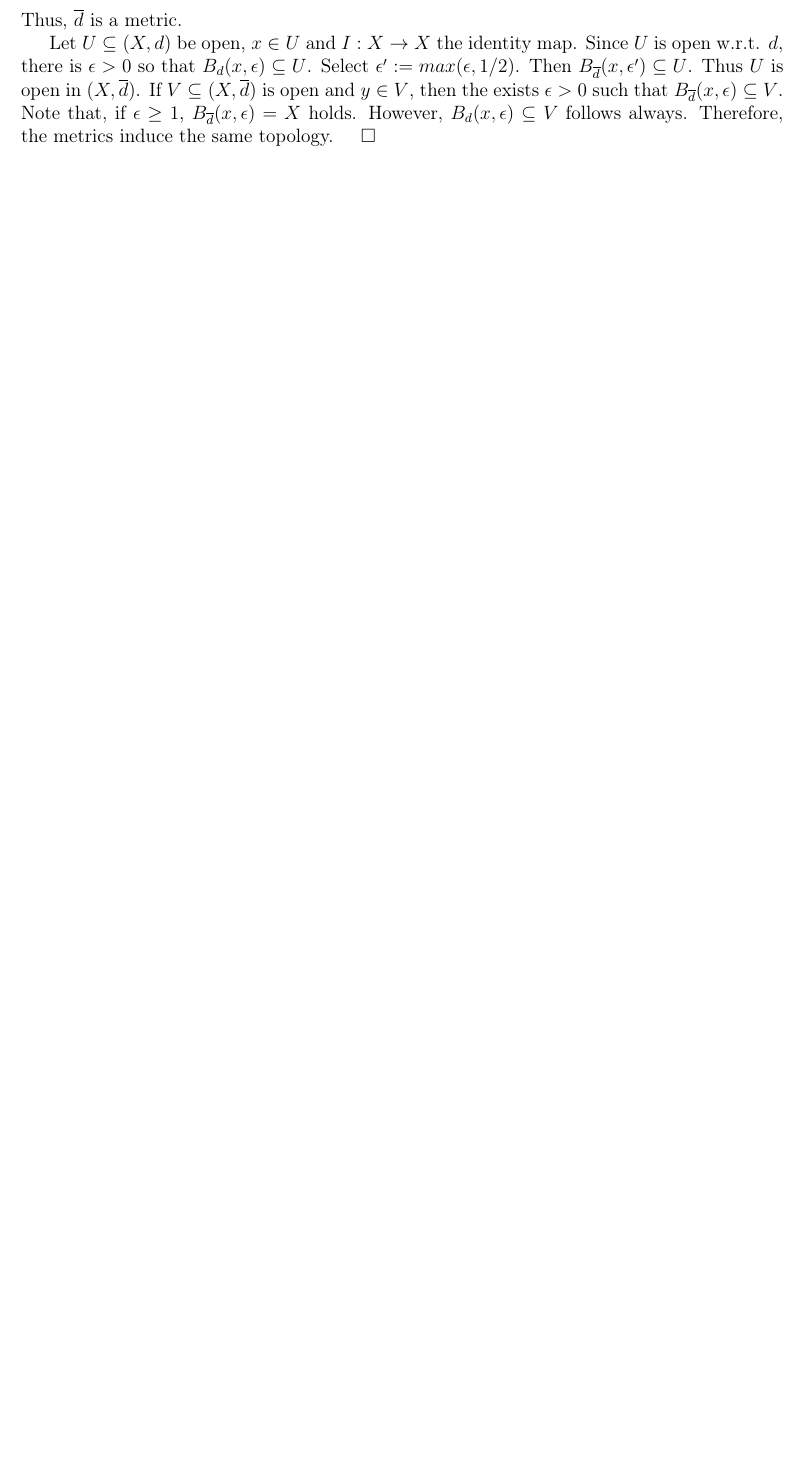
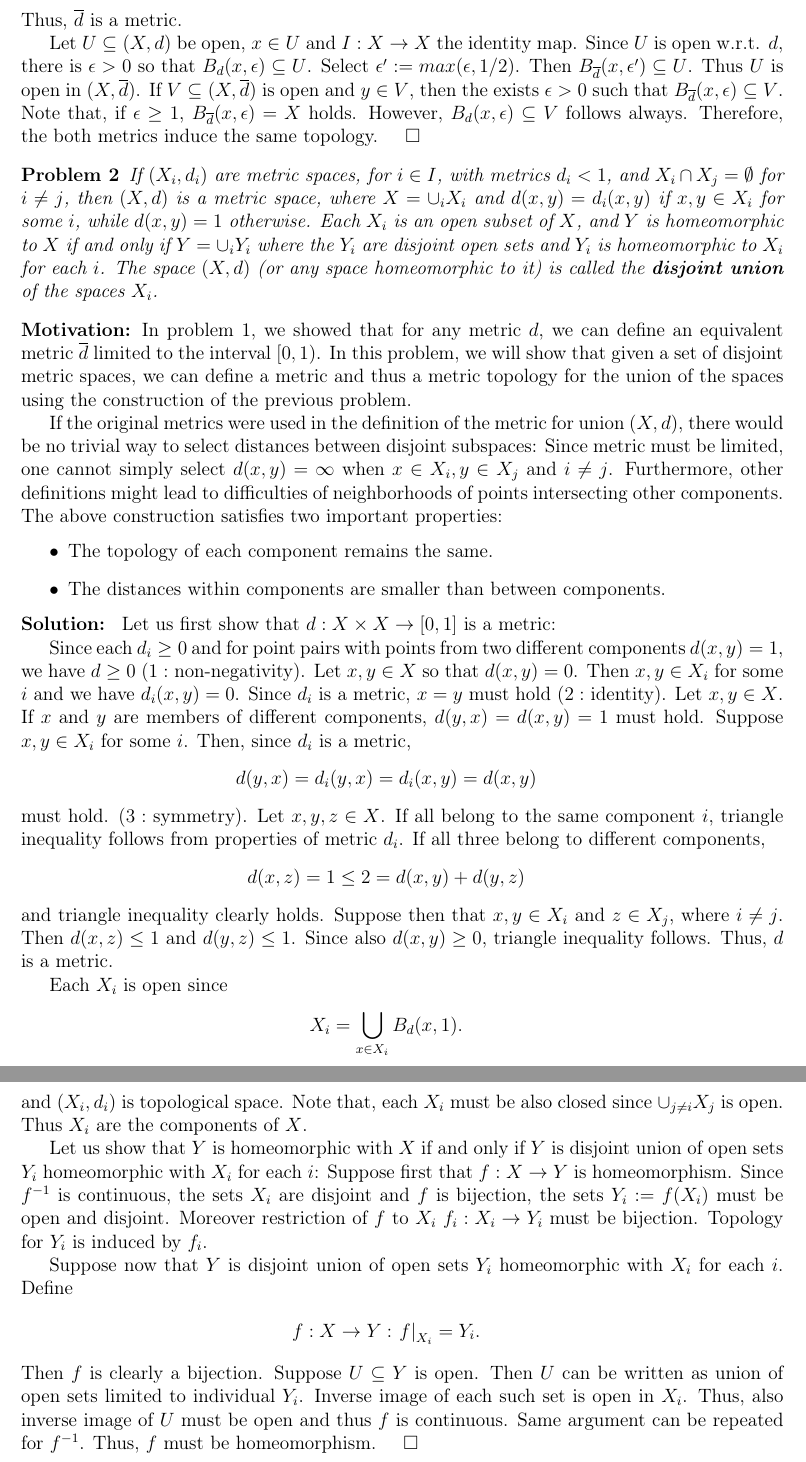
Before and after one commit to vsr83/spivak_vol1, a LaTeX document (ch1.tex): part of page 3 of 3 before the commit and two parts of pages 3 and 4 of 4 after it, the two joined at a grey line, cut so that both start at the same text, the shorter picture padded with empty space. Compiled offline with LaTeX, dvips and Ghostscript; the source files are stored in an older character set and shown here as Unicode.

Commit message:
Added solution to problem 1-2.

```diff
--- a/ch1.tex
+++ b/ch1.tex
@@ -250,6 +250,86 @@ Select $\epsilon':= max(\epsilon, 1/2)$. Then $B_{\overline d}(x, \epsilon')\sub
 Thus $U$ is open in $(X, \overline d)$. If $V\subseteq (X, \overline d)$ is open and
 $y\in V$, then the exists $\epsilon>0$ such that $B_{\overline d}(x, \epsilon)\subseteq V$.
 Note that, if $\epsilon \geq 1$, $B_{\overline d}(x, \epsilon)=X$ holds. However,
-$B_d(x, \epsilon)\subseteq V$ follows always.  Therefore, the metrics induce the same topology.
+$B_d(x, \epsilon)\subseteq V$ follows always.  Therefore, the both metrics induce the same
+topology.
 $\quad\square$
+
+\begin {problem}
+  If $(X_i, d_i)$ are metric spaces, for $i\in I$, with metrics $d_i < 1$, and
+  $X_i\cap X_j = \emptyset$ for $i\neq j$, then $(X, d)$ is a metric space, where
+  $X = \cup_iX_i$ and $d(x, y) = d_i(x, y)$ if $x, y\in X_i$ for some $i$, while
+  $d(x,y)=1$ otherwise. Each $X_i$ is an open subset of $X$, and $Y$ is homeomorphic
+  to $X$ if and only if $Y=\cup_iY_i$ where the $Y_i$ are disjoint open sets and
+  $Y_i$ is homeomorphic to $X_i$ for each $i$. The space $(X, d)$ (or any space
+  homeomorphic to it) is called the \textbf{disjoint union} of the spaces $X_i$.
+\end {problem}
+\motivation{}In problem 1, we showed that for any metric $d$, we can define an
+equivalent metric $\overline d$ limited to the interval $[0, 1)$. In this problem,
+we will show that given a set of disjoint metric spaces, we can define a metric
+and thus a metric topology for the union of the spaces using the construction of
+the previous problem.
+
+If the original metrics were used in the definition of the metric for union
+$(X, d)$, there would be no trivial way to select distances between disjoint
+subspaces: Since metric must be limited, one cannot simply select $d(x,y) = \infty$
+when $x\in X_i, y\in X_j$ and $i\neq j$. Furthermore, other definitions might
+lead to difficulties of neighborhoods of points intersecting other components.
+The above construction satisfies two important properties:
+\begin {itemize}
+\item The topology of each component remains the same.
+\item The distances within components are smaller than between components.
+\end {itemize}
+\begin {solution}\end{solution}
+Let us first show that $d:X\times X\to[0, 1]$ is a metric:
+
+Since each $d_i\geq 0$ and for point pairs with points from two different
+components $d(x,y)=1$, we have $d\geq 0$ $(1:$ non-negativity$)$.
+Let $x, y\in X$ so that $d(x,y)=0$. Then $x,y\in X_i$ for some $i$ and we
+have $d_i(x,y)=0$. Since $d_i$ is a metric, $x=y$ must hold $(2:$ identity$)$.
+Let $x,y\in X$. If $x$ and $y$ are members of different components,
+$d(y,x)=d(x,y)=1$ must hold. Suppose $x, y\in X_i$ for some $i$. Then, since
+$d_i$ is a metric,
+\begin {eqnarray*}
+  d(y,x) = d_i(y,x) = d_i(x,y) = d(x, y)
+\end {eqnarray*}
+must hold. $(3:$ symmetry$)$. Let $x,y,z\in X$. If all belong to the same
+component $i$, triangle inequality follows from properties of metric $d_i$.
+If all three belong to different components,
+\begin {eqnarray*}
+  d(x, z) = 1 \leq 2 = d(x, y) + d(y, z)
+\end {eqnarray*}
+and triangle inequality clearly holds.
+Suppose then that $x,y\in X_i$ and $z\in X_j$, where $i\neq j$.
+Then $d(x, z) \leq 1$ and $d(y, z)\leq 1$. Since also $d(x,y)\geq 0$,
+triangle inequality follows. Thus, $d$ is a metric.
+
+Each $X_i$ is open since
+\begin {eqnarray*}
+  X_i = \bigcup_{x\in X_i}B_d(x, 1).
+\end {eqnarray*}
+and $(X_i, d_i)$ is topological space. Note that, each $X_i$ must be also
+closed since $\cup_{j\neq i} X_j$ is open. Thus $X_i$ are the components of $X$.
+
+
+Let us show that $Y$ is homeomorphic with $X$
+if and only if $Y$ is disjoint union of open sets $Y_i$ homeomorphic with $X_i$
+for each $i$: Suppose first that $f:X\to Y$ is homeomorphism.
+Since $f^{-1}$ is continuous, the sets $X_i$ are disjoint and $f$ is bijection,
+the sets $Y_i:= f(X_i)$ must be open and disjoint. Moreover restriction of $f$
+to $X_i$ $f_i: X_i \to Y_i$ must be bijection. Topology for $Y_i$ is induced
+by $f_i$.
+
+Suppose now that $Y$ is disjoint union of open sets $Y_i$ homeomorphic with $X_i$
+for each $i$. Define
+\begin {eqnarray*}
+  f : X\to Y : \left.f\right|_{X_i} = Y_i.
+\end {eqnarray*}
+Then $f$ is clearly a bijection. Suppose $U\subseteq Y$ is open. Then $U$ can be
+written as union of open sets limited to individual $Y_i$. Inverse image of each
+such set is open in $X_i$. Thus, also inverse image of $U$ must be open and thus
+$f$ is continuous. Same argument can be repeated for $f^{-1}$. Thus, $f$ must be
+homeomorphism.
+$\quad\square$
+
+
 \end {document}
```
